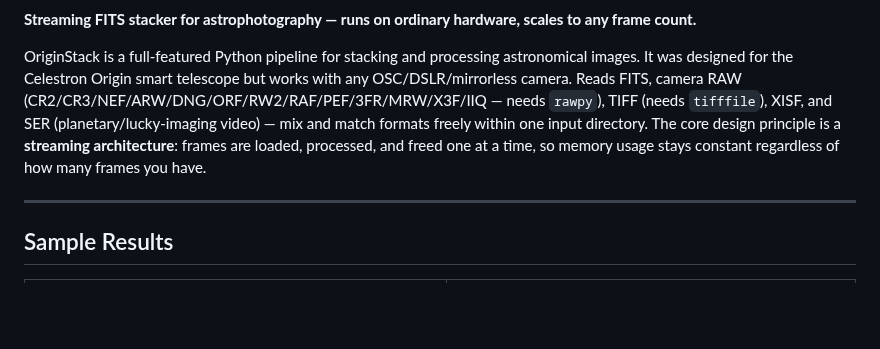
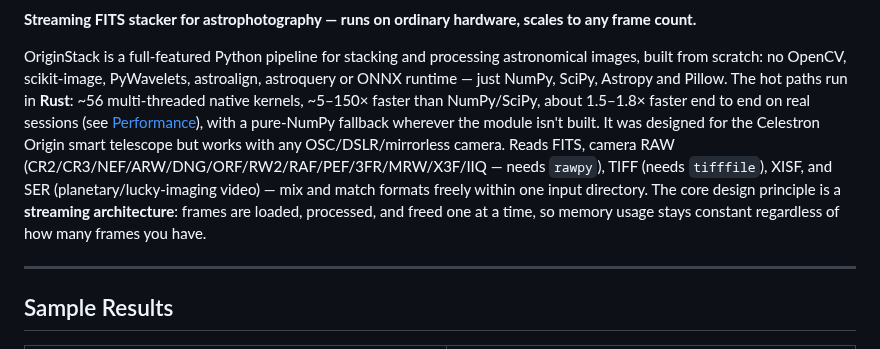
Before and after one commit to hd152/originstack, a Markdown page: README.md, the part around the change. Drawn GitHub-style; blank space fills up the shorter version.

Commit message:
README: tighter intro highlighting no imaging libraries and Rust kernels
Co-Authored-By: Claude Sonnet 5 <noreply@anthropic.com>

```diff
--- a/README.md
+++ b/README.md
@@ -7,7 +7,7 @@
 
 **Streaming FITS stacker for astrophotography — runs on ordinary hardware, scales to any frame count.**
 
-OriginStack is a full-featured Python pipeline for stacking and processing astronomical images. It was designed for the Celestron Origin smart telescope but works with any OSC/DSLR/mirrorless camera. Reads FITS, camera RAW (CR2/CR3/NEF/ARW/DNG/ORF/RW2/RAF/PEF/3FR/MRW/X3F/IIQ — needs `rawpy`), TIFF (needs `tifffile`), XISF, and SER (planetary/lucky-imaging video) — mix and match formats freely within one input directory. The core design principle is a **streaming architecture**: frames are loaded, processed, and freed one at a time, so memory usage stays constant regardless of how many frames you have.
+OriginStack is a full-featured Python pipeline for stacking and processing astronomical images, built from scratch: no OpenCV, scikit-image, PyWavelets, astroalign, astroquery or ONNX runtime — just NumPy, SciPy, Astropy and Pillow. The hot paths run in **Rust**: ~56 multi-threaded native kernels, ~5–150× faster than NumPy/SciPy, about 1.5–1.8× faster end to end on real sessions (see [Performance](#performance)), with a pure-NumPy fallback wherever the module isn't built. It was designed for the Celestron Origin smart telescope but works with any OSC/DSLR/mirrorless camera. Reads FITS, camera RAW (CR2/CR3/NEF/ARW/DNG/ORF/RW2/RAF/PEF/3FR/MRW/X3F/IIQ — needs `rawpy`), TIFF (needs `tifffile`), XISF, and SER (planetary/lucky-imaging video) — mix and match formats freely within one input directory. The core design principle is a **streaming architecture**: frames are loaded, processed, and freed one at a time, so memory usage stays constant regardless of how many frames you have.
 
 ---
 
```
